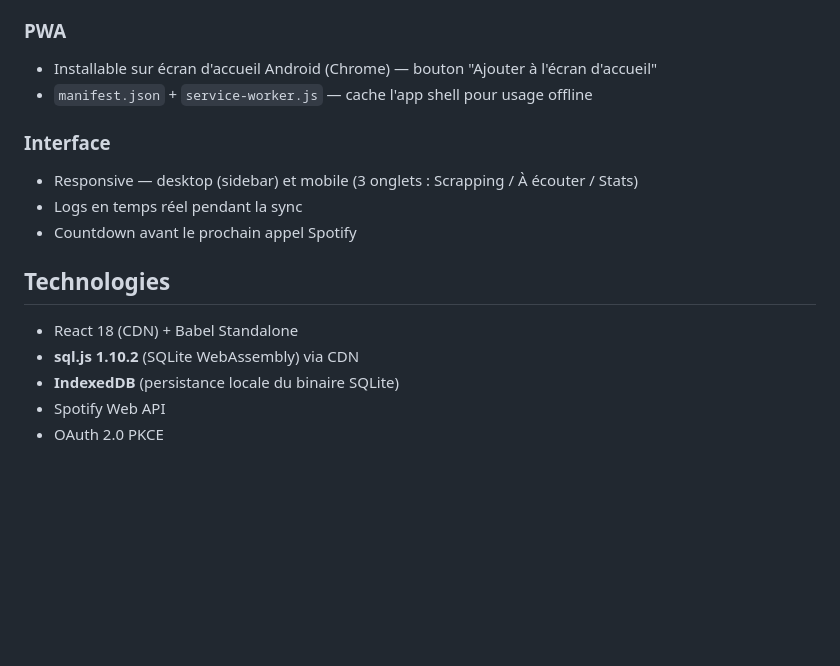
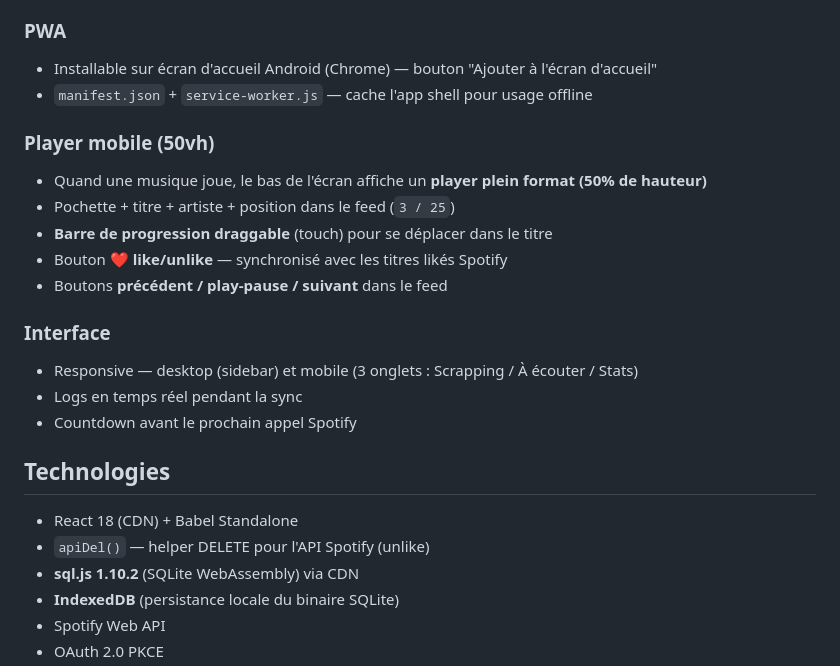
Before and after one commit to Pierre-Portfolio/NewSpotifyRelease, a Markdown page: README.md, the part around the change. Drawn GitHub-style; blank space fills up the shorter version.

Commit message:
docs: CLAUDE.md et README — player mobile 50vh
Co-Authored-By: Claude Sonnet 4.6 <noreply@anthropic.com>

```diff
--- a/README.md
+++ b/README.md
@@ -55,6 +55,13 @@ Application web PWA pour scanner les artistes Spotify suivis, détecter leurs no
 - Installable sur écran d'accueil Android (Chrome) — bouton "Ajouter à l'écran d'accueil"
 - `manifest.json` + `service-worker.js` — cache l'app shell pour usage offline
 
+### Player mobile (50vh)
+- Quand une musique joue, le bas de l'écran affiche un **player plein format (50% de hauteur)**
+- Pochette + titre + artiste + position dans le feed (`3 / 25`)
+- **Barre de progression draggable** (touch) pour se déplacer dans le titre
+- Bouton **❤️ like/unlike** — synchronisé avec les titres likés Spotify
+- Boutons **précédent / play-pause / suivant** dans le feed
+
 ### Interface
 - Responsive — desktop (sidebar) et mobile (3 onglets : Scrapping / À écouter / Stats)
 - Logs en temps réel pendant la sync
@@ -62,6 +69,7 @@ Application web PWA pour scanner les artistes Spotify suivis, détecter leurs no
 
 ## Technologies
 - React 18 (CDN) + Babel Standalone
+- `apiDel()` — helper DELETE pour l'API Spotify (unlike)
 - **sql.js 1.10.2** (SQLite WebAssembly) via CDN
 - **IndexedDB** (persistance locale du binaire SQLite)
 - Spotify Web API
```
Also changed, not shown: CLAUDE.md (+12 -2 lines).
